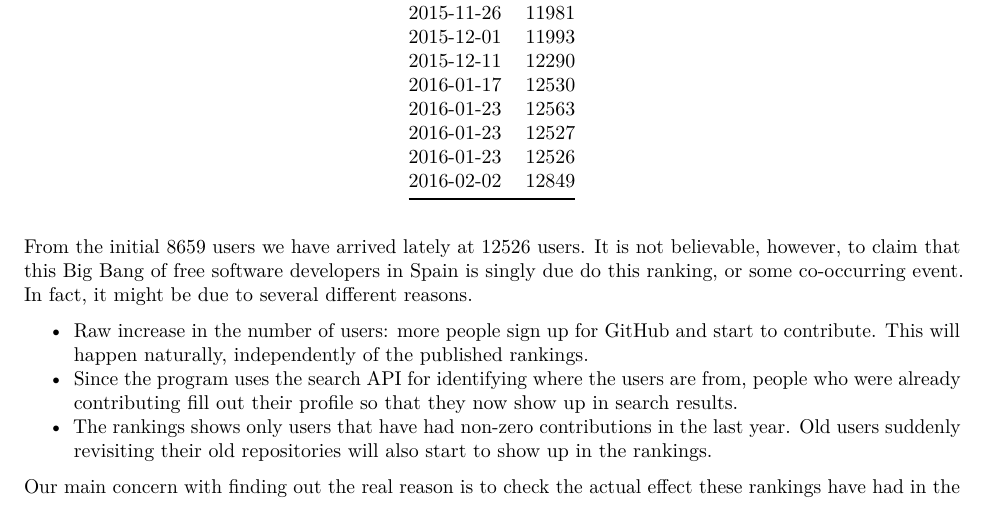
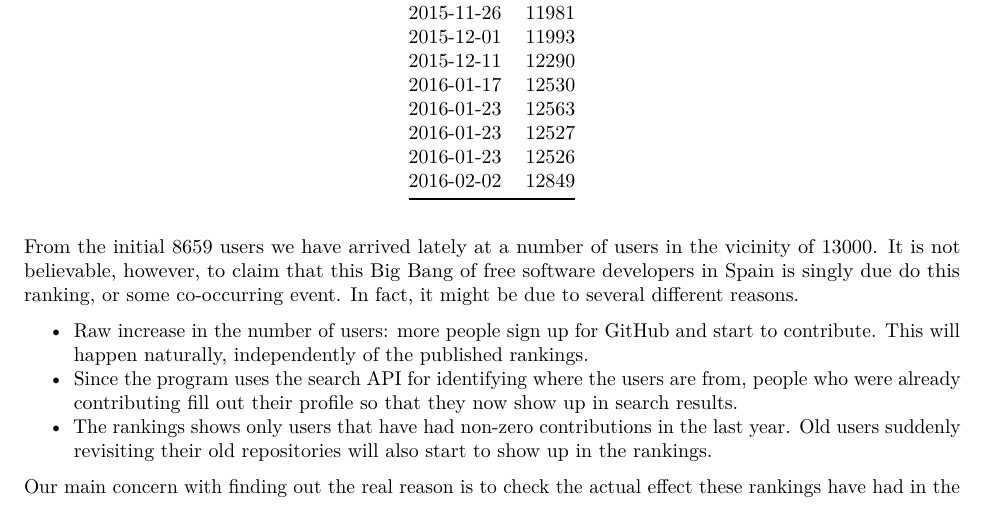
Before and after one commit to JJ/gh-in-spain-2016, an R Markdown document (paper/report.Rmd): part of page 2 of 5, cut so that both start at the same text. Rendered offline with R 4.5, knitr and Pandoc, then LaTeX, with nearby package versions.

Commit message:
Bump up to v3 for publication

````diff
--- a/paper/report.Rmd
+++ b/paper/report.Rmd
@@ -45,7 +45,7 @@ The popularity of the rankings has been remarkable, and this has been reflected
 knitr::kable(date_users)
 ```
 
-From the initial 8659 users we have arrived lately at 12526 users. It is not believable, however, to claim that this Big Bang of free software developers in Spain is singly due do this ranking, or some co-occurring event. In fact, it might be due to several different reasons.
+From the initial 8659 users we have arrived lately at a number of users in the vicinity of 13000. It is not believable, however, to claim that this Big Bang of free software developers in Spain is singly due do this ranking, or some co-occurring event. In fact, it might be due to several different reasons.
 
 - Raw increase in the number of users: more people sign up for GitHub and start to contribute. This will happen naturally, independently of the published rankings.
 - Since the program uses the search API for identifying where the users are from, people who were already contributing fill out their profile so that they now show up in search results.
````
